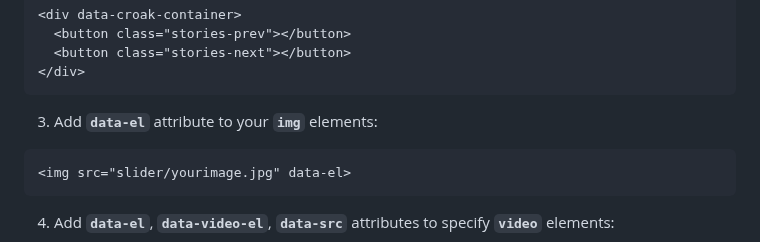
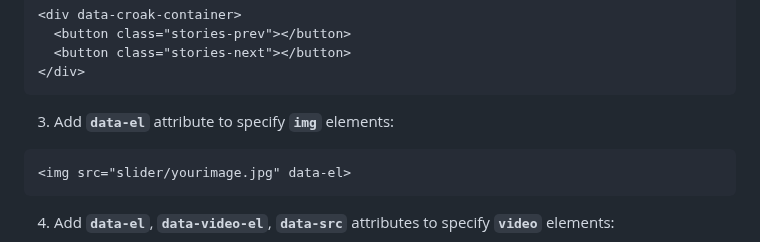
Before and after one commit to Vlad-Vasinev/CroakPopup, a Markdown page: README.md, the part around the change. Drawn GitHub-style.

````diff
--- a/README.md
+++ b/README.md
@@ -28,7 +28,7 @@
 </div>
 ```
 
-3. Add **`data-el`** attribute to your **`img`** elements:
+3. Add **`data-el`** attribute to specify **`img`** elements:
 ```
 <img src="slider/yourimage.jpg" data-el>
 ```
````
